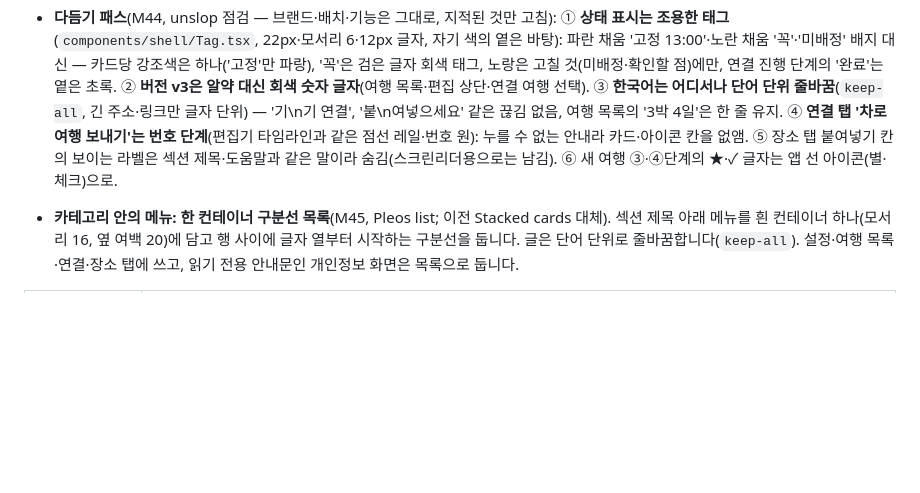
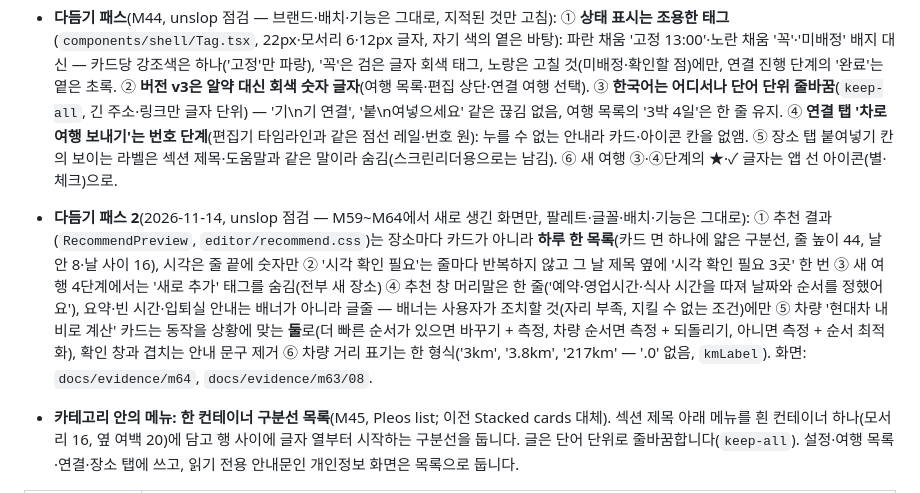
Before and after one commit to emsedukr-lab/hyundai-contest, a Markdown page: docs/04_디자인_시스템.md, the part around the change. Drawn GitHub-style; blank space fills up the shorter version.

```diff
--- a/docs/04_디자인_시스템.md
+++ b/docs/04_디자인_시스템.md
@@ -196,6 +196,7 @@ Gradle `syncPleosRes` 작업이 `design/`의 리소스를 빌드 폴더로 복
   - **장소 정보**: 종류, 보관함 사유. 잘 바꾸지 않아 맨 아래에 둡니다.
   - 아래 고정: [장소 삭제](확인 단계에서만 채운 주 버튼, 확인 문구는 굵은 잉크 — M58부터 빨강 없음) + [닫기]. 여행 삭제 확인 창의 [삭제]와 더보기 메뉴의 '이 여행 삭제'도 같은 이유로 무채색입니다.
 - **다듬기 패스**(M44, unslop 점검 — 브랜드·배치·기능은 그대로, 지적된 것만 고침): ① **상태 표시는 조용한 태그**(`components/shell/Tag.tsx`, 22px·모서리 6·12px 글자, 자기 색의 옅은 바탕): 파란 채움 '고정 13:00'·노란 채움 '꼭'·'미배정' 배지 대신 — 카드당 강조색은 하나('고정'만 파랑), '꼭'은 검은 글자 회색 태그, 노랑은 고칠 것(미배정·확인할 점)에만, 연결 진행 단계의 '완료'는 옅은 초록. ② **버전 v3은 알약 대신 회색 숫자 글자**(여행 목록·편집 상단·연결 여행 선택). ③ **한국어는 어디서나 단어 단위 줄바꿈**(`keep-all`, 긴 주소·링크만 글자 단위) — '기\n기 연결', '붙\n여넣으세요' 같은 끊김 없음, 여행 목록의 '3박 4일'은 한 줄 유지. ④ **연결 탭 '차로 여행 보내기'는 번호 단계**(편집기 타임라인과 같은 점선 레일·번호 원): 누를 수 없는 안내라 카드·아이콘 칸을 없앰. ⑤ 장소 탭 붙여넣기 칸의 보이는 라벨은 섹션 제목·도움말과 같은 말이라 숨김(스크린리더용으로는 남김). ⑥ 새 여행 ③·④단계의 ★·✓ 글자는 앱 선 아이콘(별·체크)으로.
+- **다듬기 패스 2**(2026-11-14, unslop 점검 — M59~M64에서 새로 생긴 화면만, 팔레트·글꼴·배치·기능은 그대로): ① 추천 결과(`RecommendPreview`, `editor/recommend.css`)는 장소마다 카드가 아니라 **하루 한 목록**(카드 면 하나에 얇은 구분선, 줄 높이 44, 날 안 8·날 사이 16), 시각은 줄 끝에 숫자만 ② '시각 확인 필요'는 줄마다 반복하지 않고 그 날 제목 옆에 '시각 확인 필요 3곳' 한 번 ③ 새 여행 4단계에서는 '새로 추가' 태그를 숨김(전부 새 장소) ④ 추천 창 머리말은 한 줄('예약·영업시간·식사 시간을 따져 날짜와 순서를 정했어요'), 요약·빈 시간·입퇴실 안내는 배너가 아니라 글줄 — 배너는 사용자가 조치할 것(자리 부족, 지킬 수 없는 조건)에만 ⑤ 차량 '현대차 내비로 계산' 카드는 동작을 상황에 맞는 **둘**로(더 빠른 순서가 있으면 바꾸기 + 측정, 차량 순서면 측정 + 되돌리기, 아니면 측정 + 순서 최적화), 확인 창과 겹치는 안내 문구 제거 ⑥ 차량 거리 표기는 한 형식('3km', '3.8km', '217km' — '.0' 없음, `kmLabel`). 화면: `docs/evidence/m64`, `docs/evidence/m63/08`.
 - **카테고리 안의 메뉴: 한 컨테이너 구분선 목록**(M45, Pleos list; 이전 Stacked cards 대체). 섹션 제목 아래 메뉴를 흰 컨테이너 하나(모서리 16, 옆 여백 20)에 담고 행 사이에 글자 열부터 시작하는 구분선을 둡니다. 글은 단어 단위로 줄바꿈합니다(`keep-all`). 설정·여행 목록·연결·장소 탭에 쓰고, 읽기 전용 안내문인 개인정보 화면은 목록으로 둡니다.
 
 | 화면 | 구성 |
```
Also changed, not shown: README.md (+2 -2 lines), docs/05_개발_계획.md (+1 -1 lines), docs/evidence/m64/01-recommend-dialog.png (added), docs/evidence/m64/02-new-trip-step4.png (added), docs/evidence/m64/03-step3-pin.png (added), 2 other files.
